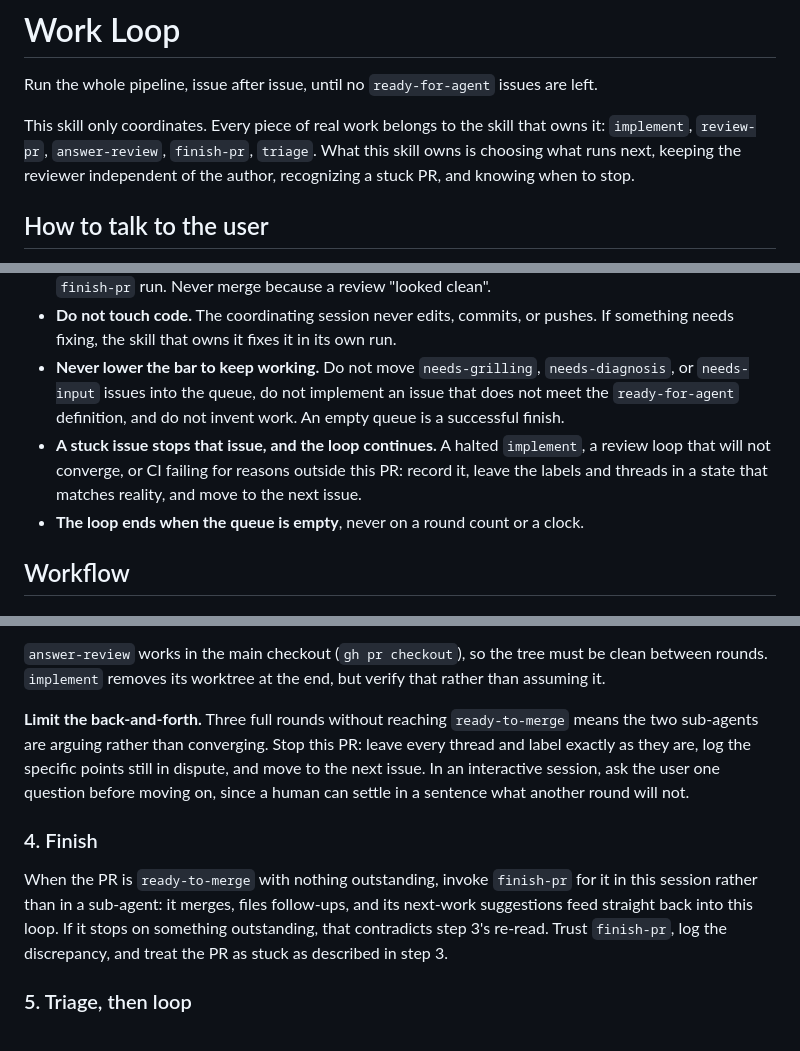
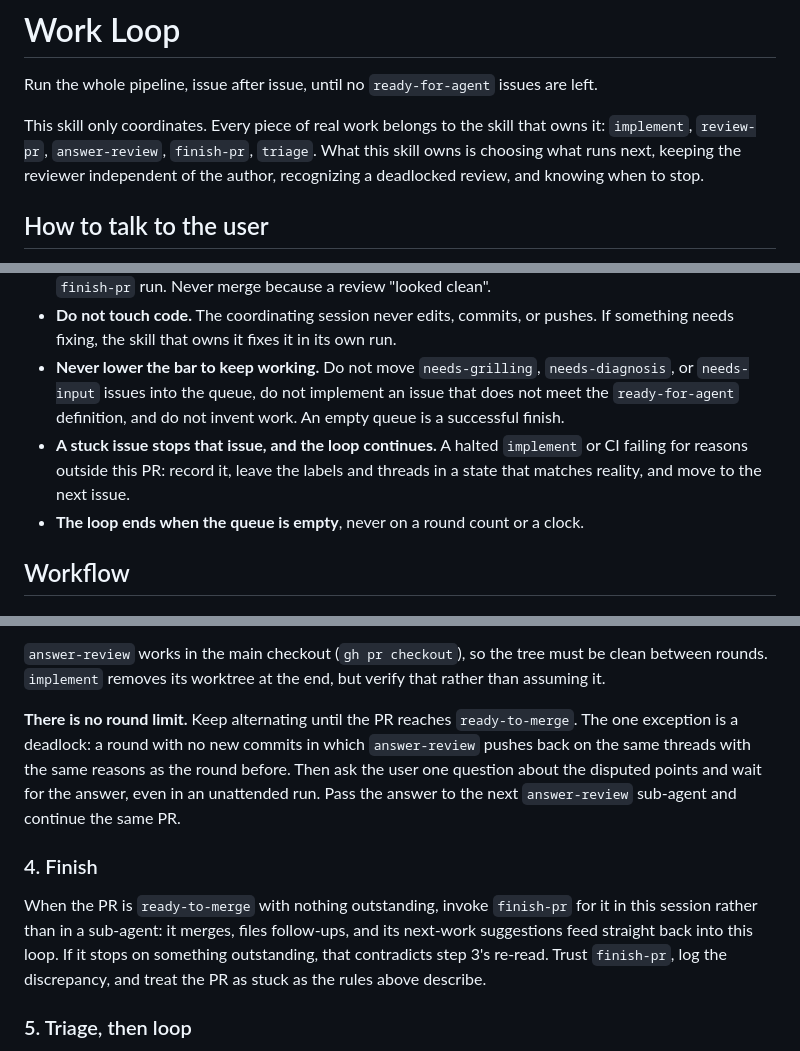
Before and after one commit to Hammerstad/skills, a Markdown page: skills/work-loop/SKILL.md, 3 parts joined by grey strips. Drawn GitHub-style.

Commit message:
Remove the three-round limit from the work-loop review loop
The loop now alternates review and answer until the PR is ready to
merge. On a deadlock, a round with no new commits and the same
pushbacks as the round before, it asks the user and waits, then
continues the same PR.

```diff
--- a/skills/work-loop/SKILL.md
+++ b/skills/work-loop/SKILL.md
@@ -8,7 +8,7 @@ disable-model-invocation: true
 
 Run the whole pipeline, issue after issue, until no `ready-for-agent` issues are left.
 
-This skill only coordinates. Every piece of real work belongs to the skill that owns it: `implement`, `review-pr`, `answer-review`, `finish-pr`, `triage`. What this skill owns is choosing what runs next, keeping the reviewer independent of the author, recognizing a stuck PR, and knowing when to stop.
+This skill only coordinates. Every piece of real work belongs to the skill that owns it: `implement`, `review-pr`, `answer-review`, `finish-pr`, `triage`. What this skill owns is choosing what runs next, keeping the reviewer independent of the author, recognizing a deadlocked review, and knowing when to stop.
 
 ## How to talk to the user
 
@@ -32,7 +32,7 @@ Write like an engineer reporting to a colleague who is short on time. These rule
 - **The label is the verdict.** Do not rely on the sub-agent's account of what it did. After every sub-agent returns, re-read the PR's labels and threads yourself. `ready-to-merge` is the only thing that lets `finish-pr` run. Never merge because a review "looked clean".
 - **Do not touch code.** The coordinating session never edits, commits, or pushes. If something needs fixing, the skill that owns it fixes it in its own run.
 - **Never lower the bar to keep working.** Do not move `needs-grilling`, `needs-diagnosis`, or `needs-input` issues into the queue, do not implement an issue that does not meet the `ready-for-agent` definition, and do not invent work. An empty queue is a successful finish.
-- **A stuck issue stops that issue, and the loop continues.** A halted `implement`, a review loop that will not converge, or CI failing for reasons outside this PR: record it, leave the labels and threads in a state that matches reality, and move to the next issue.
+- **A stuck issue stops that issue, and the loop continues.** A halted `implement` or CI failing for reasons outside this PR: record it, leave the labels and threads in a state that matches reality, and move to the next issue.
 - **The loop ends when the queue is empty**, never on a round count or a clock.
 
 ## Workflow
@@ -99,11 +99,11 @@ Alternate two sub-agents against the PR until it settles. Each round:
 
 `answer-review` works in the main checkout (`gh pr checkout`), so the tree must be clean between rounds. `implement` removes its worktree at the end, but verify that rather than assuming it.
 
-**Limit the back-and-forth.** Three full rounds without reaching `ready-to-merge` means the two sub-agents are arguing rather than converging. Stop this PR: leave every thread and label exactly as they are, log the specific points still in dispute, and move to the next issue. In an interactive session, ask the user one question before moving on, since a human can settle in a sentence what another round will not.
+**There is no round limit.** Keep alternating until the PR reaches `ready-to-merge`. The one exception is a deadlock: a round with no new commits in which `answer-review` pushes back on the same threads with the same reasons as the round before. Then ask the user one question about the disputed points and wait for the answer, even in an unattended run. Pass the answer to the next `answer-review` sub-agent and continue the same PR.
 
 ### 4. Finish
 
-When the PR is `ready-to-merge` with nothing outstanding, invoke `finish-pr` for it in this session rather than in a sub-agent: it merges, files follow-ups, and its next-work suggestions feed straight back into this loop. If it stops on something outstanding, that contradicts step 3's re-read. Trust `finish-pr`, log the discrepancy, and treat the PR as stuck as described in step 3.
+When the PR is `ready-to-merge` with nothing outstanding, invoke `finish-pr` for it in this session rather than in a sub-agent: it merges, files follow-ups, and its next-work suggestions feed straight back into this loop. If it stops on something outstanding, that contradicts step 3's re-read. Trust `finish-pr`, log the discrepancy, and treat the PR as stuck as the rules above describe.
 
 ### 5. Triage, then loop
 
```
Also changed, not shown: other parts of skills/work-loop/SKILL.md (+1 -1 lines).
